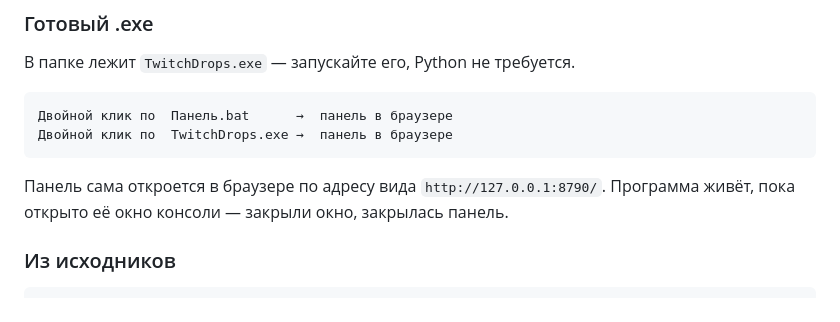
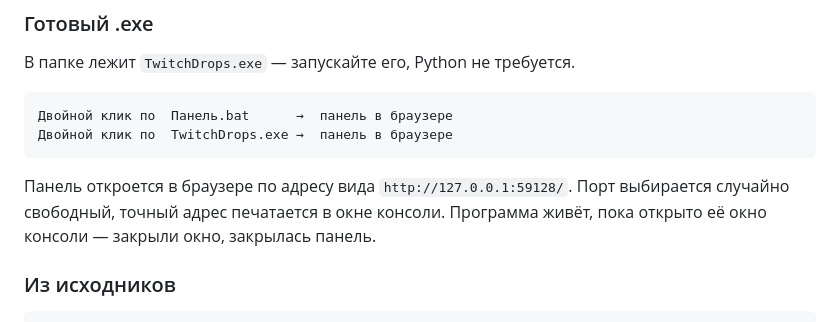
Before and after one commit to Mextrim/twitch-drops, a Markdown page: README.md, the part around the change. Rendered like a GitHub page.

Commit message:
Убрать фиксированный порт из документации
Панель выбирает случайно свободный порт, а в инструкциях был указан
конкретный 8790. Пользователь искал его в адресной строке и не находил
панель. Теперь указано, что порт произвольный и печатается в консоли.

````diff
--- a/README.md
+++ b/README.md
@@ -22,7 +22,7 @@
 Двойной клик по  TwitchDrops.exe →  панель в браузере
 ```
 
-Панель сама откроется в браузере по адресу вида `http://127.0.0.1:8790/`.
+Панель откроется в браузере по адресу вида `http://127.0.0.1:59128/`. Порт выбирается случайно свободный, точный адрес печатается в окне консоли.
 Программа живёт, пока открыто её окно консоли — закрыли окно, закрылась панель.
 
 ### Из исходников
````
